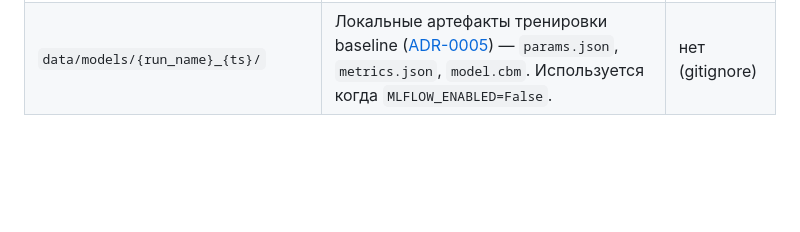
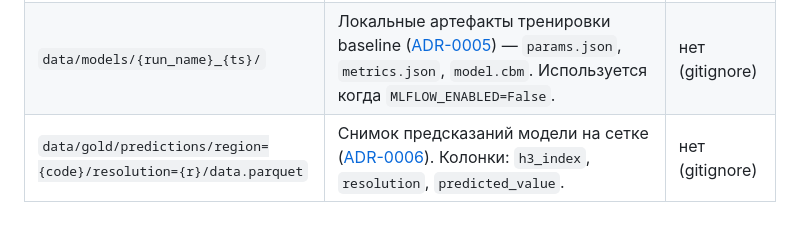
Before and after one commit to rinkorn/project-kadastra, a Markdown page: info/data-sources.md, the part around the change. Rendered like a GitHub page; blank space fills up the shorter version.

Commit message:
docs: ADR-0006 inference snapshot and predicted_value on map

```diff
--- a/info/data-sources.md
+++ b/info/data-sources.md
@@ -46,3 +46,4 @@ prefix:   Kadatastr/
 | `data/gold/features/region={code}/resolution={r}/data.parquet` | Финальная feature-таблица для модели | нет (gitignore) |
 | `data/gold/targets/region={code}/resolution={r}/data.parquet` | Синтетический таргет ([ADR-0004](decisions/0004-synthetic-target.md)) | нет (gitignore) |
 | `data/models/{run_name}_{ts}/` | Локальные артефакты тренировки baseline ([ADR-0005](decisions/0005-baseline-training.md)) — `params.json`, `metrics.json`, `model.cbm`. Используется когда `MLFLOW_ENABLED=False`. | нет (gitignore) |
+| `data/gold/predictions/region={code}/resolution={r}/data.parquet` | Снимок предсказаний модели на сетке ([ADR-0006](decisions/0006-inference-and-map.md)). Колонки: `h3_index`, `resolution`, `predicted_value`. | нет (gitignore) |
```
Also changed, not shown: info/decisions/0006-inference-and-map.md (added, +91 -0 lines).
